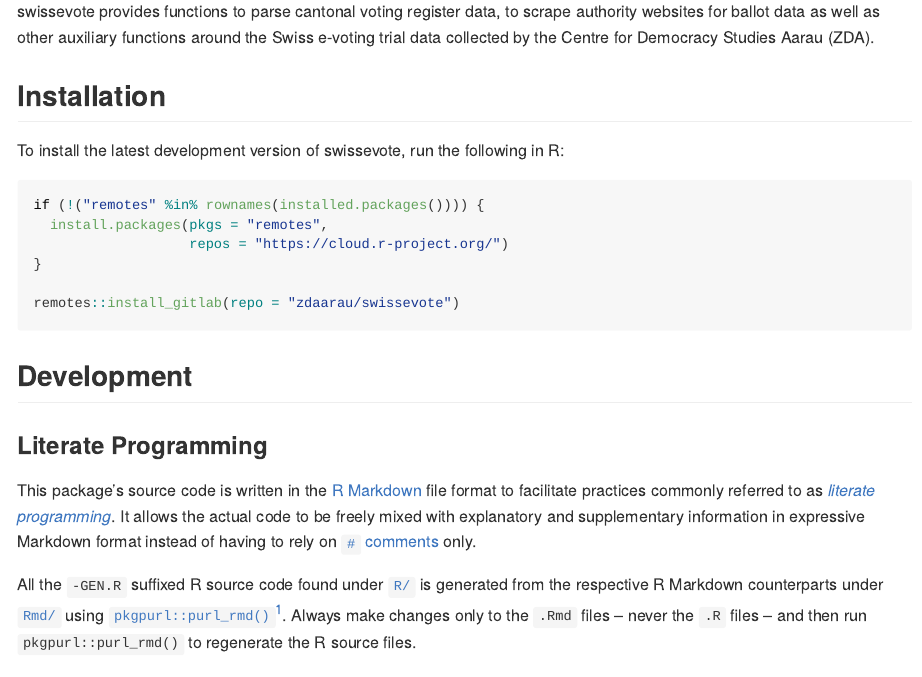
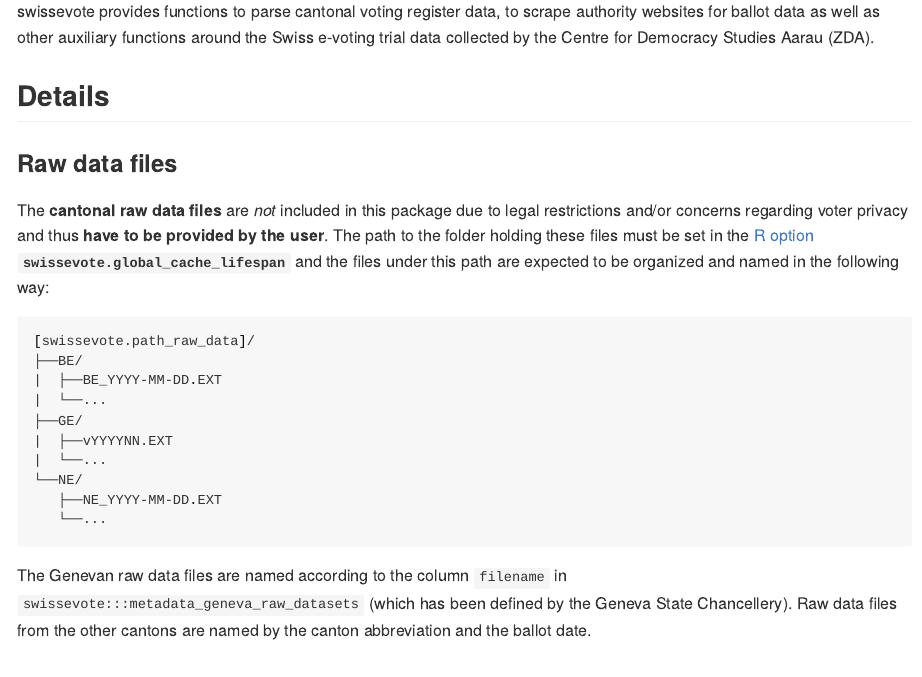
Before and after one commit to zdaarau/swissevote, an R Markdown document (README.Rmd): the page in a window 1100 px wide, from 200 px down. The pictures show the output file README.md that the author committed with the source, drawn offline in the style of GitHub.

Commit message:
document cantonal raw data file organization

````diff
--- a/README.Rmd
+++ b/README.Rmd
@@ -5,6 +5,30 @@
 # `r paste0(pal::desc_value("Package"), ": ", pal::desc_value("Title"))`
 
 `r pal::desc_value("Description")`
+
+## Details
+
+### Raw data files
+
+The **cantonal raw data files** are _not_ included in this package due to legal restrictions and/or concerns regarding voter privacy and thus
+**have to be provided by the user**. The path to the folder holding these files must be set in the [R option](https://rdrr.io/r/base/options.html)
+**`swissevote.global_cache_lifespan`** and the files under this path are expected to be organized and named in the following way:
+
+```fs
+[swissevote.path_raw_data]/
+├──BE/
+|  ├──BE_YYYY-MM-DD.EXT
+|  └──...
+├──GE/
+|  ├──vYYYYNN.EXT
+|  └──...
+└──NE/
+   ├──NE_YYYY-MM-DD.EXT
+   └──...
+```
+
+The Genevan raw data files are named according to the column `filename` in `swissevote:::metadata_geneva_raw_datasets` (which has been defined by the Geneva
+State Chancellery). Raw data files from the other cantons are named by the canton abbreviation and the ballot date.
 
 ## Installation
 ```{r, install-snippet-dev, child = pkgsnip::snip_path("installation-notice_dev-version_gitlab.Rmd")}
````
Also changed, not shown: Rmd/swissevote.Rmd (+2 -2 lines), README.md.
